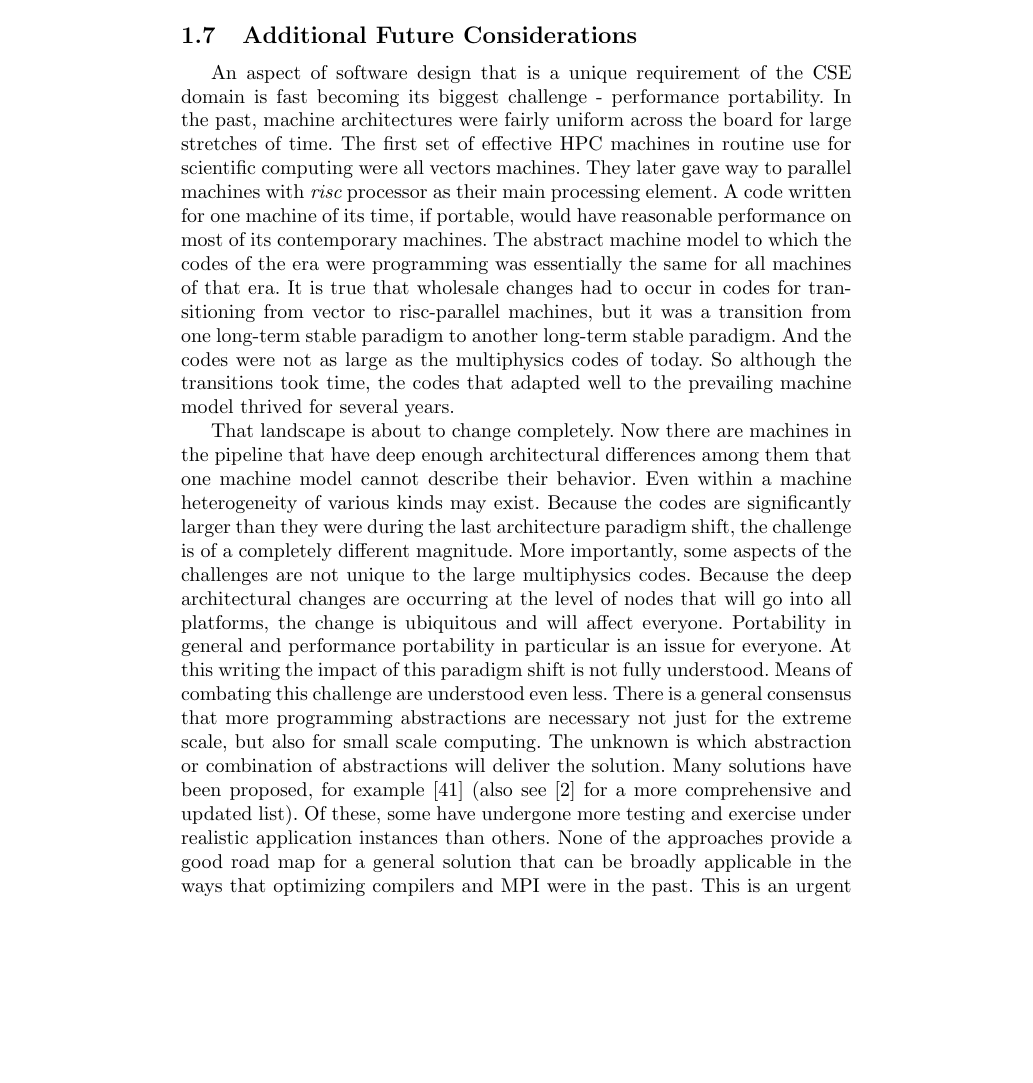
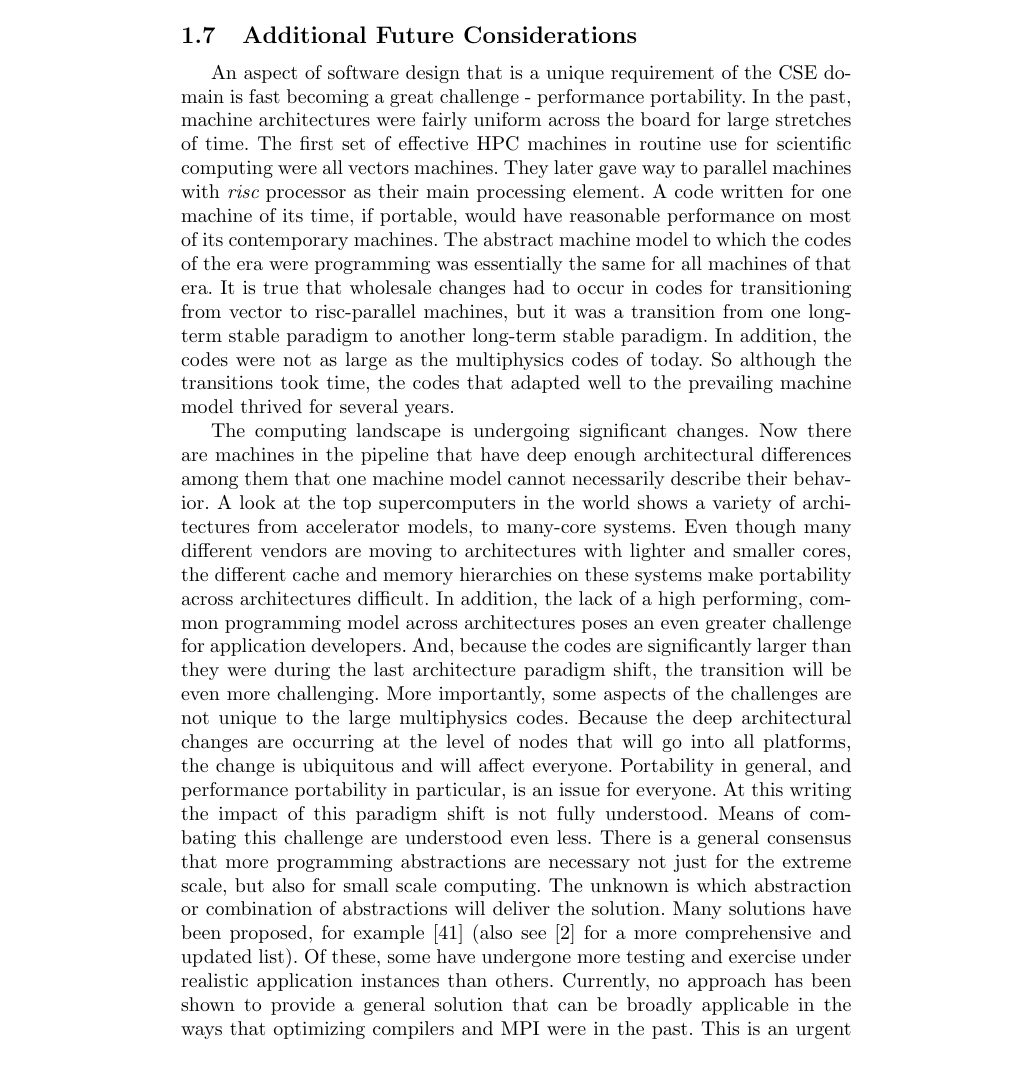
Before and after one commit to adubey64/ChapterSEforCSE, a LaTeX thesis (SEforCSE.tex, which reads future.tex): part of page 26 of 30 before the commit and part of page 26 of 32 after it, cut so that both start at the same text, the shorter picture padded with empty space. Compiled offline with pdfLaTeX.

Commit message:
katie edits

```diff
--- a/future.tex
+++ b/future.tex
@@ -1,9 +1,9 @@
 \label{sec:future}
 
 An aspect of software design that is a unique requirement of
-the CSE domain is fast becoming its biggest challenge - performance
+the CSE domain is fast becoming a great challenge - performance
 portability. In the past, machine architectures were fairly uniform
-across the board for large stretches of time. The first set of
+across the board for large stretches of time.  The first set of
 effective HPC machines in routine use for scientific computing were
 all vectors machines. They later gave way to parallel machines with
 {\em risc} processor as their main processing element. A code written
@@ -13,23 +13,21 @@ model to which the codes of the era were programming was essentially
 the same for all machines of that era. It is true that wholesale changes had to occur
 in codes for transitioning from vector to risc-parallel machines, but
 it was a transition from one long-term stable paradigm to another
-long-term stable paradigm. And the codes were not as large as the
+long-term stable paradigm.  In addition, the codes were not as large as the
 multiphysics codes of today. So although the transitions took time, the
 codes that adapted well to the prevailing machine model thrived for
 several years.
 
-That landscape is about to change completely. Now there are machines
+The computing landscape is undergoing significant changes. Now there are machines
 in the pipeline that have deep enough architectural differences among
-them that one machine model cannot describe their behavior. Even
-within a machine heterogeneity of various kinds may exist. Because
+them that one machine model cannot necessarily describe their behavior.  A look at the top supercomputers in the world shows a variety of architectures from accelerator models, to many-core systems.  Even though many different vendors are moving to architectures with lighter and smaller cores, the different cache and memory hierarchies on these systems make portability across architectures difficult.  In addition, the lack of a high performing, common programming model across architectures poses an even greater challenge for application developers.  And, because
 the codes are significantly larger than they were during the last
-architecture paradigm shift, the challenge is of a
-completely different magnitude. More importantly, some aspects of the
+architecture paradigm shift, the transition will be even more challenging.  More importantly, some aspects of the
 challenges are not unique to the large multiphysics codes. Because the
 deep architectural changes are occurring at the level of nodes that
 will go into all platforms, the change is ubiquitous and will
-affect everyone. Portability in general and performance
-portability in particular is an issue for everyone. At this writing
+affect everyone. Portability in general, and performance
+portability in particular, is an issue for everyone. At this writing
 the impact of this paradigm shift is not fully understood. Means of
 combating this challenge are understood even less. There is a general
 consensus that more programming abstractions are necessary not just
@@ -38,8 +36,7 @@ is which abstraction or combination of abstractions will deliver the
 solution. Many solutions have been proposed, for example \cite{PADAL14} (also
 see \cite{IDEAS} for a more comprehensive and updated
 list). Of these, some have undergone more testing and exercise under
-realistic application instances than others. None of the approaches
-provide a good road map for a general solution that can be broadly
+realistic application instances than others. Currently, no approach has been shown to provide a general solution that can be broadly
 applicable in the ways that optimizing compilers and MPI were
 in the past. This is an urgent serious challenge facing the CSE
 community today, future viability of CSE codes depends upon
```
